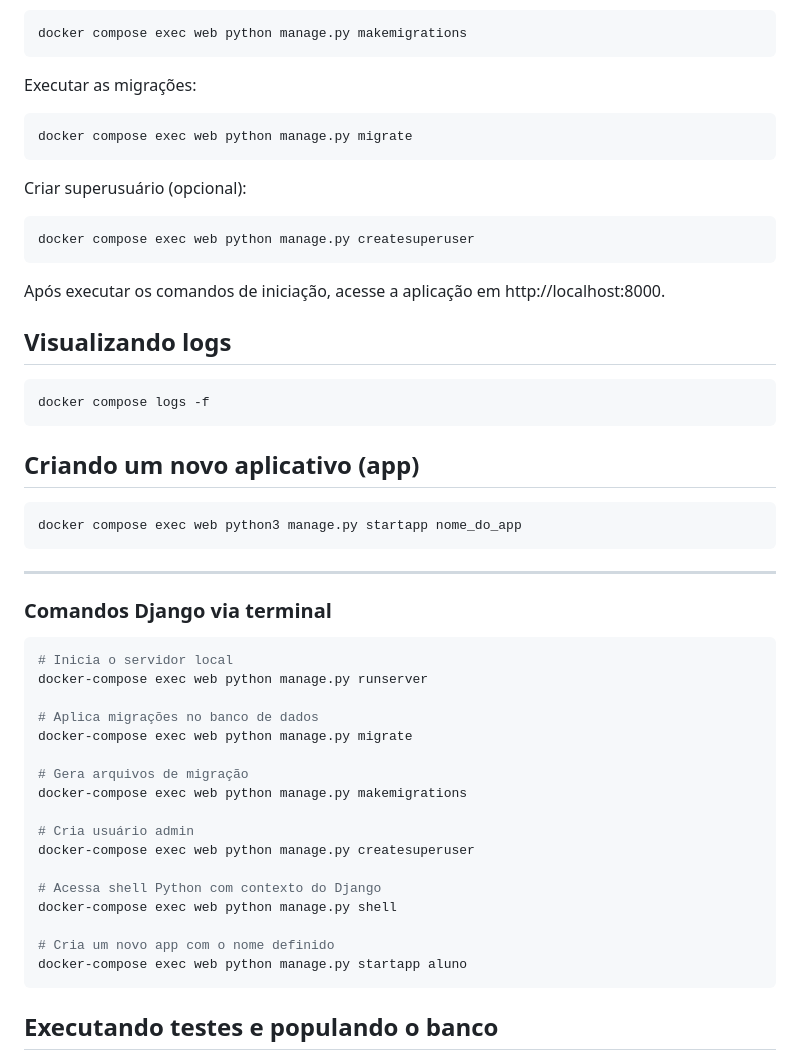
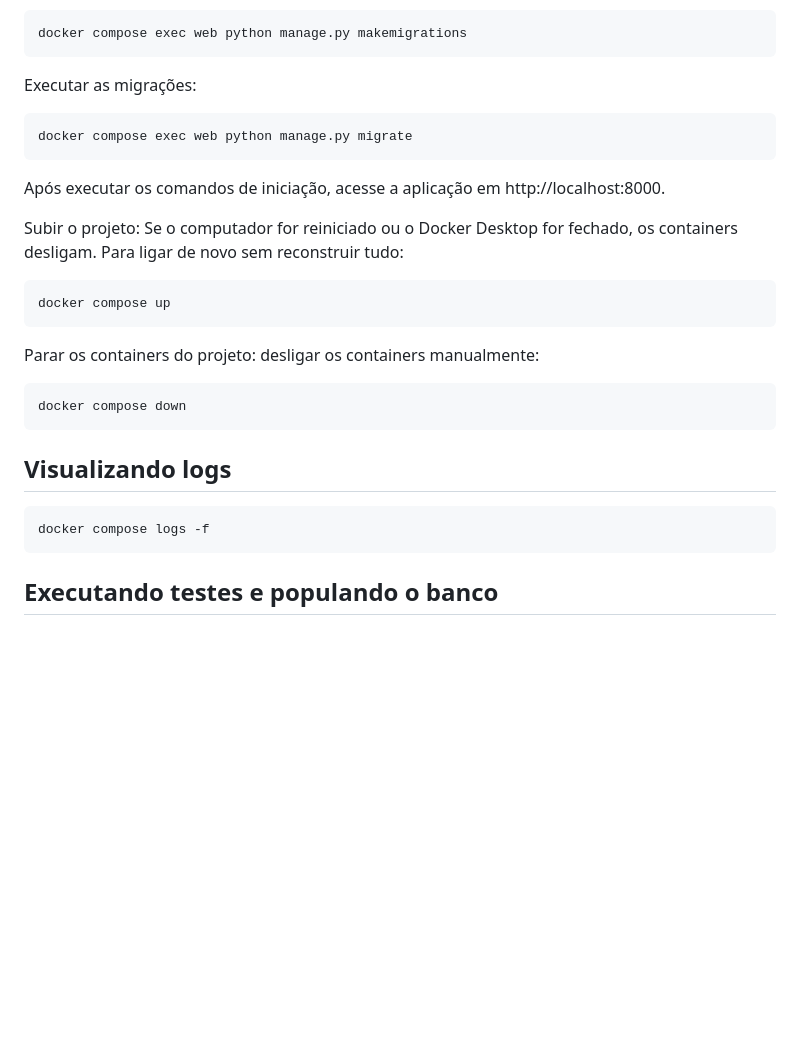
Before and after one commit to ThainaDev96/controle-notas, a Markdown page: readme.md, the part around one of its changes. GitHub-like rendering; blank space fills up the shorter version.

````diff
--- a/readme.md
+++ b/readme.md
@@ -91,51 +82,29 @@ Atualizar estrutura do banco de dados (criar migração):
 ```console
 docker compose exec web python manage.py makemigrations
 ```
-
 Executar as migrações:
 ```console
 docker compose exec web python manage.py migrate
 ```
 
-Criar superusuário (opcional):
+Após executar os comandos de iniciação, acesse a aplicação em http://localhost:8000.
+
+
+Subir o projeto:
+Se o computador for reiniciado ou o Docker Desktop for fechado, os containers desligam. Para ligar de novo sem reconstruir tudo:
+
 ```console
-docker compose exec web python manage.py createsuperuser
+docker compose up
 ```
 
-Após executar os comandos de iniciação, acesse a aplicação em http://localhost:8000.
+Parar os containers do projeto: desligar os containers manualmente:
+```console
+docker compose down
+```
 
 ## Visualizando logs
 ```console
 docker compose logs -f
-```
-
-
-## Criando um novo aplicativo (app)
-```console
-docker compose exec web python3 manage.py startapp nome_do_app
-```
-
----
-
-### Comandos Django via terminal
-```console
-# Inicia o servidor local
-docker-compose exec web python manage.py runserver
-
-# Aplica migrações no banco de dados
-docker-compose exec web python manage.py migrate
-
-# Gera arquivos de migração
-docker-compose exec web python manage.py makemigrations
-
-# Cria usuário admin
-docker-compose exec web python manage.py createsuperuser
-
-# Acessa shell Python com contexto do Django
-docker-compose exec web python manage.py shell
-
-# Cria um novo app com o nome definido
-docker-compose exec web python manage.py startapp aluno
 ```
 
 ## Executando testes e populando o banco
````
Also changed, not shown: other parts of readme.md (+39 -48 lines).
